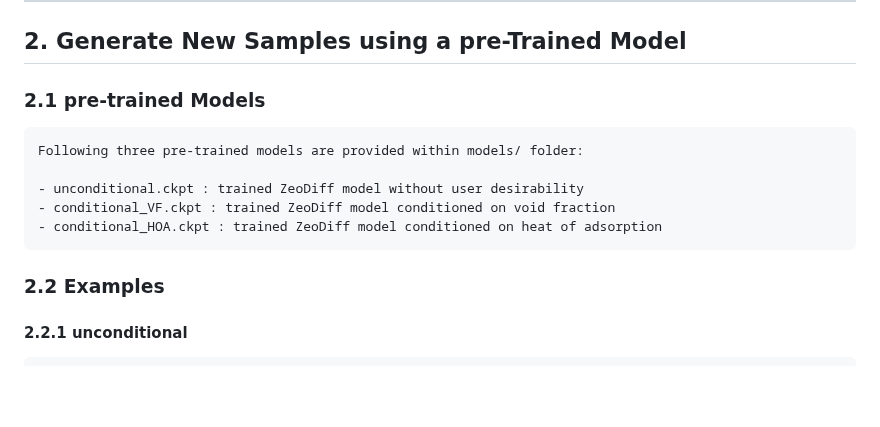
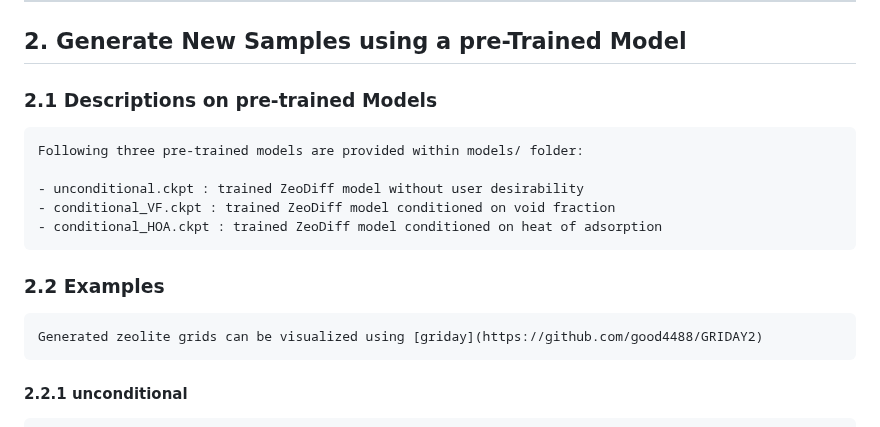
Before and after one commit to parkjunkil/ZeoDiff, a Markdown page: README.md, the part around the change. Rendered like a GitHub page; blank space fills up the shorter version.

```diff
--- a/README.md
+++ b/README.md
@@ -20,7 +20,7 @@ This package provides a diffusion model for the generation of pure silica zeolit
 
 ## 2. Generate New Samples using a pre-Trained Model
 
-### 2.1 pre-trained Models
+### 2.1 Descriptions on pre-trained Models
 
     Following three pre-trained models are provided within models/ folder:
 
@@ -29,7 +29,7 @@ This package provides a diffusion model for the generation of pure silica zeolit
     - conditional_HOA.ckpt : trained ZeoDiff model conditioned on heat of adsorption
 
 ### 2.2 Examples
-
+    Generated zeolite grids can be visualized using [griday](https://github.com/good4488/GRIDAY2)
 #### 2.2.1 unconditional
 
     $ cd zeodiff
```
